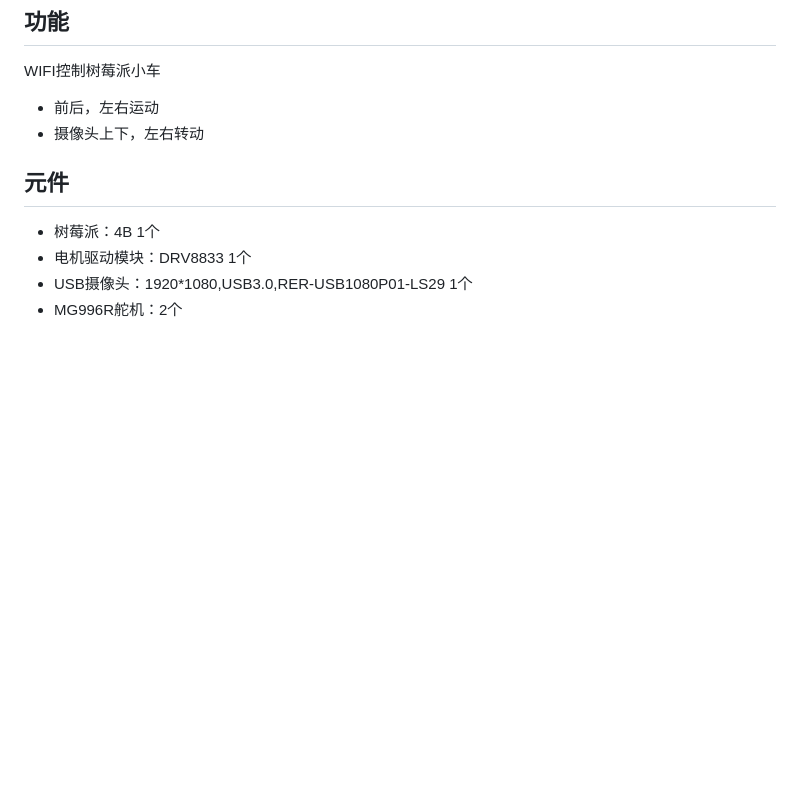
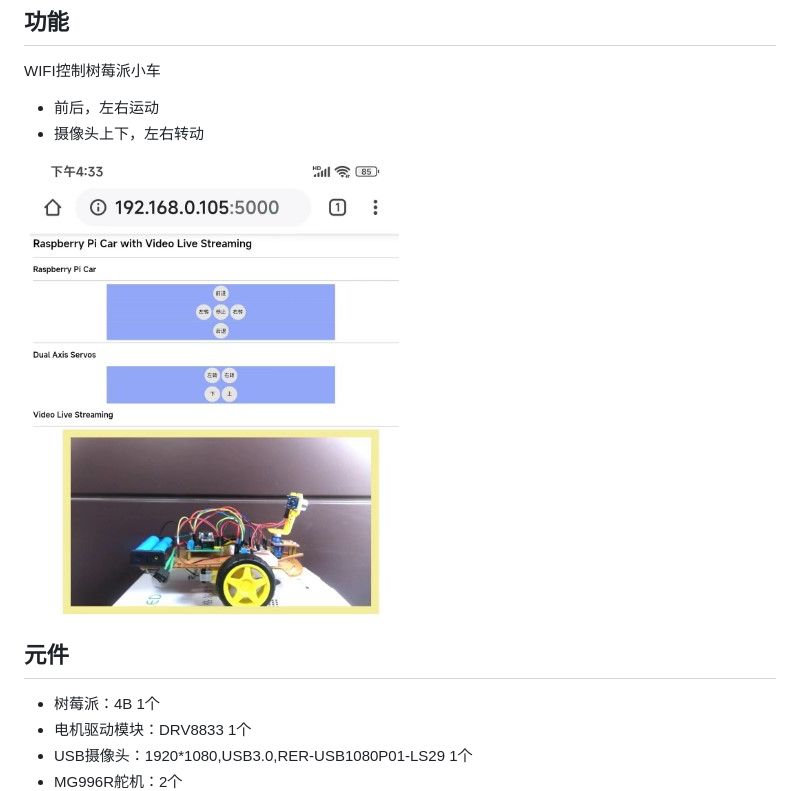
Before and after one commit to thermalogic/PiVisionCar, a Markdown page: README.md, the part around the change. GitHub-like rendering; pictures changed too: img/web_app.jpg (added); blank space fills up the shorter version.

```diff
--- a/README.md
+++ b/README.md
@@ -9,6 +9,8 @@
 WIFI控制树莓派小车
 * 前后，左右运动
 * 摄像头上下，左右转动
+
+![web app](img/web_app.jpg)
 
 ## 元件
 
```
